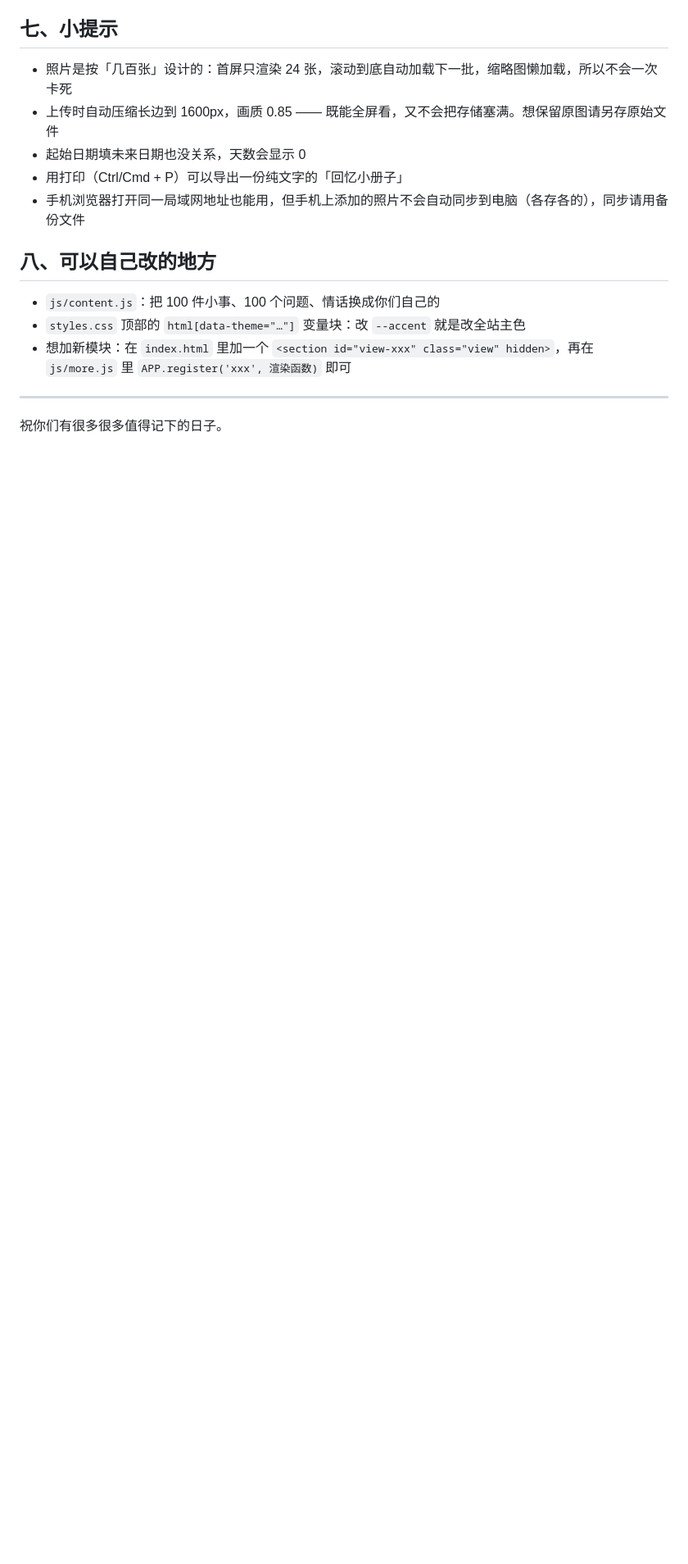
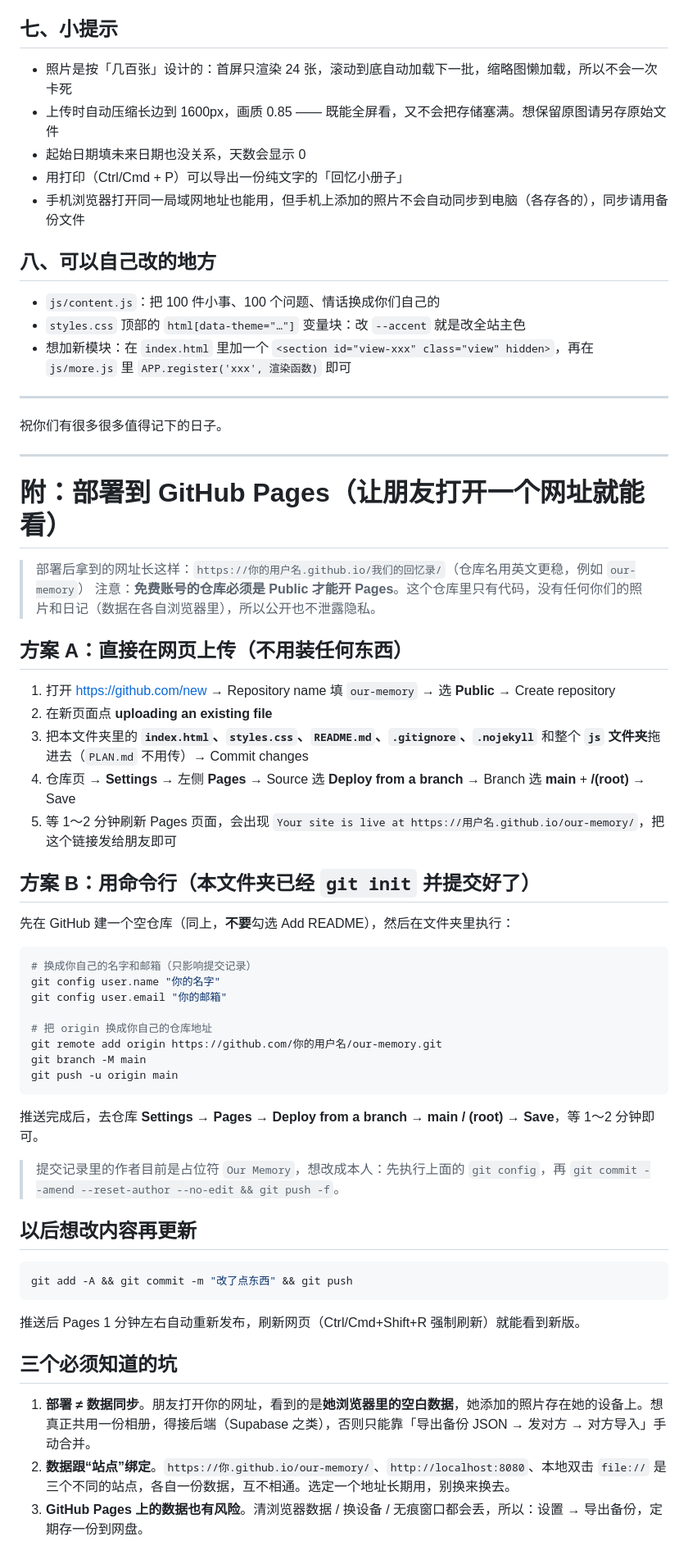
Before and after one commit to L123456-XY/lxy-memory, a Markdown page: README.md, the part around the change. Shown at 82% size. Rendered like a GitHub page; blank space fills up the shorter version.

Commit message:
README：补充 GitHub Pages 部署步骤与常见坑

````diff
--- a/README.md
+++ b/README.md
@@ -96,3 +96,51 @@ js/more.js        时光轴 / 纪念日 / 清单 / 日记 / 每日一问 / 统
 ---
 
 祝你们有很多很多值得记下的日子。
+
+---
+
+# 附：部署到 GitHub Pages（让朋友打开一个网址就能看）
+
+> 部署后拿到的网址长这样：`https://你的用户名.github.io/我们的回忆录/`（仓库名用英文更稳，例如 `our-memory`）
+> 注意：**免费账号的仓库必须是 Public 才能开 Pages**。这个仓库里只有代码，没有任何你们的照片和日记（数据在各自浏览器里），所以公开也不泄露隐私。
+
+## 方案 A：直接在网页上传（不用装任何东西）
+
+1. 打开 <https://github.com/new> → Repository name 填 `our-memory` → 选 **Public** → Create repository
+2. 在新页面点 **uploading an existing file**
+3. 把本文件夹里的 **`index.html`、`styles.css`、`README.md`、`.gitignore`、`.nojekyll`** 和整个 **`js` 文件夹**拖进去（`PLAN.md` 不用传）→ Commit changes
+4. 仓库页 → **Settings** → 左侧 **Pages** → Source 选 **Deploy from a branch** → Branch 选 **main** + **/(root)** → Save
+5. 等 1～2 分钟刷新 Pages 页面，会出现 `Your site is live at https://用户名.github.io/our-memory/`，把这个链接发给朋友即可
+
+## 方案 B：用命令行（本文件夹已经 `git init` 并提交好了）
+
+先在 GitHub 建一个空仓库（同上，**不要**勾选 Add README），然后在文件夹里执行：
+
+```bash
+# 换成你自己的名字和邮箱（只影响提交记录）
+git config user.name "你的名字"
+git config user.email "你的邮箱"
+
+# 把 origin 换成你自己的仓库地址
+git remote add origin https://github.com/你的用户名/our-memory.git
+git branch -M main
+git push -u origin main
+```
+
+推送完成后，去仓库 **Settings → Pages → Deploy from a branch → main / (root) → Save**，等 1～2 分钟即可。
+
+> 提交记录里的作者目前是占位符 `Our Memory`，想改成本人：先执行上面的 `git config`，再 `git commit --amend --reset-author --no-edit && git push -f`。
+
+## 以后想改内容再更新
+
+```bash
+git add -A && git commit -m "改了点东西" && git push
+```
+
+推送后 Pages 1 分钟左右自动重新发布，刷新网页（Ctrl/Cmd+Shift+R 强制刷新）就能看到新版。
+
+## 三个必须知道的坑
+
+1. **部署 ≠ 数据同步**。朋友打开你的网址，看到的是**她浏览器里的空白数据**，她添加的照片存在她的设备上。想真正共用一份相册，得接后端（Supabase 之类），否则只能靠「导出备份 JSON → 发对方 → 对方导入」手动合并。
+2. **数据跟“站点”绑定**。`https://你.github.io/our-memory/`、`http://localhost:8080`、本地双击 `file://` 是三个不同的站点，各自一份数据，互不相通。选定一个地址长期用，别换来换去。
+3. **GitHub Pages 上的数据也有风险**。清浏览器数据 / 换设备 / 无痕窗口都会丢，所以：设置 → 导出备份，定期存一份到网盘。
````
